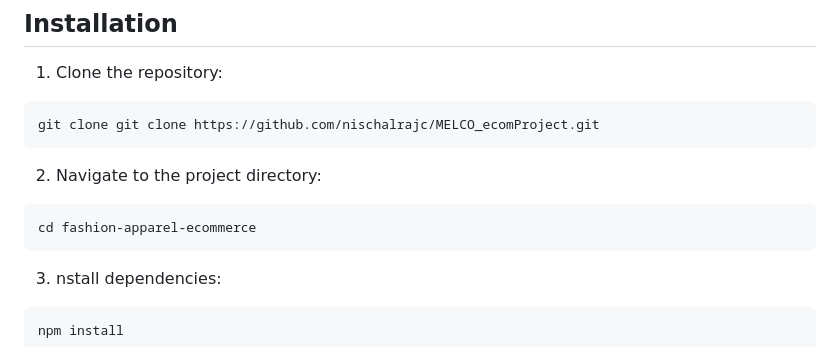
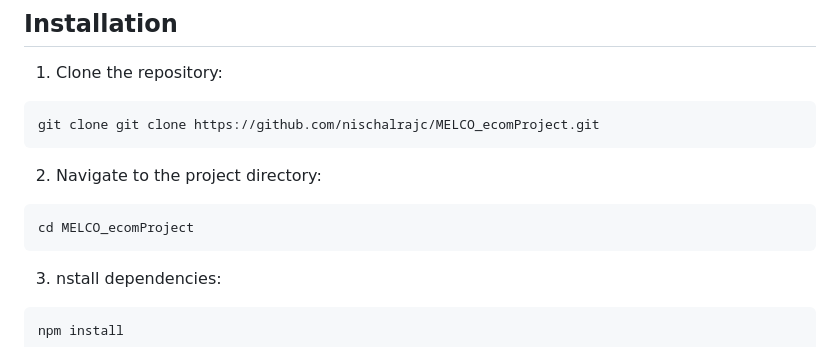
Before and after one commit to nischalrajc/MELCO_ecomProject, a Markdown page: README.md, the part around the change. Drawn GitHub-style.

````diff
--- a/README.md
+++ b/README.md
@@ -80,7 +80,7 @@ git clone git clone https://github.com/nischalrajc/MELCO_ecomProject.git
 2. Navigate to the project directory:
 
 ```bash
-cd fashion-apparel-ecommerce
+cd MELCO_ecomProject
 ```
 
 
````
